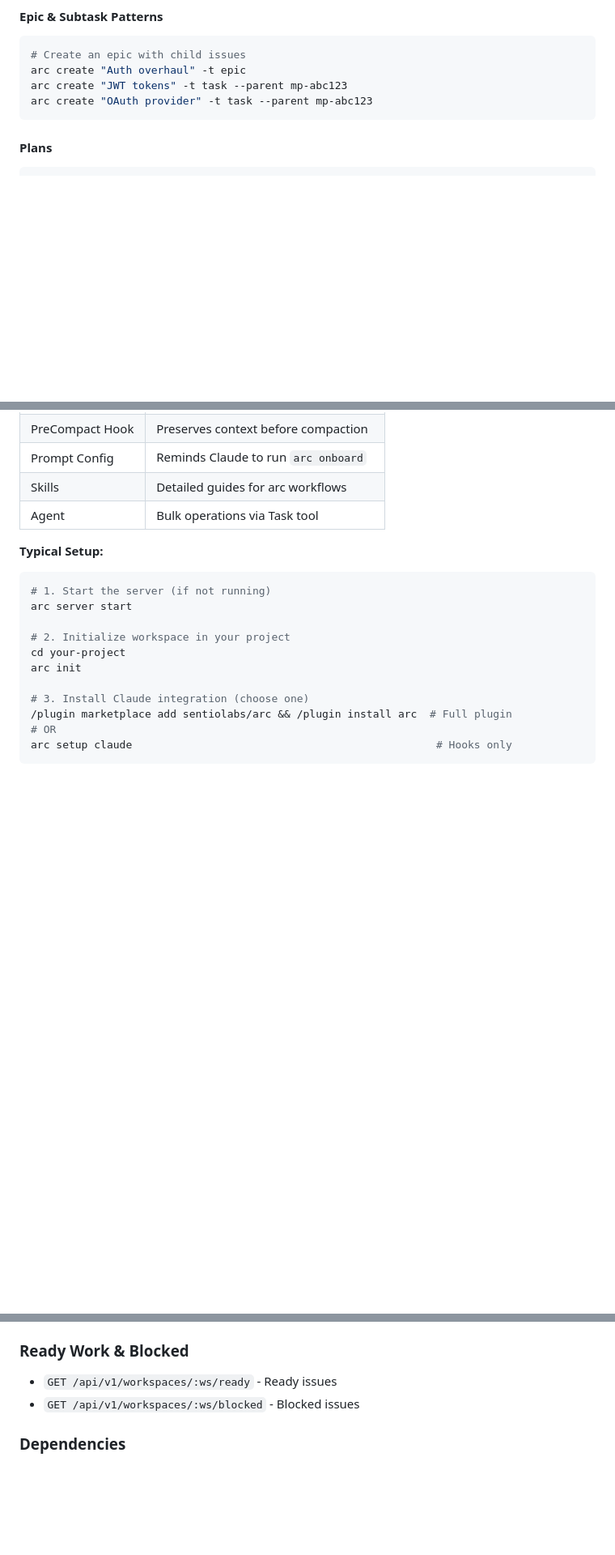
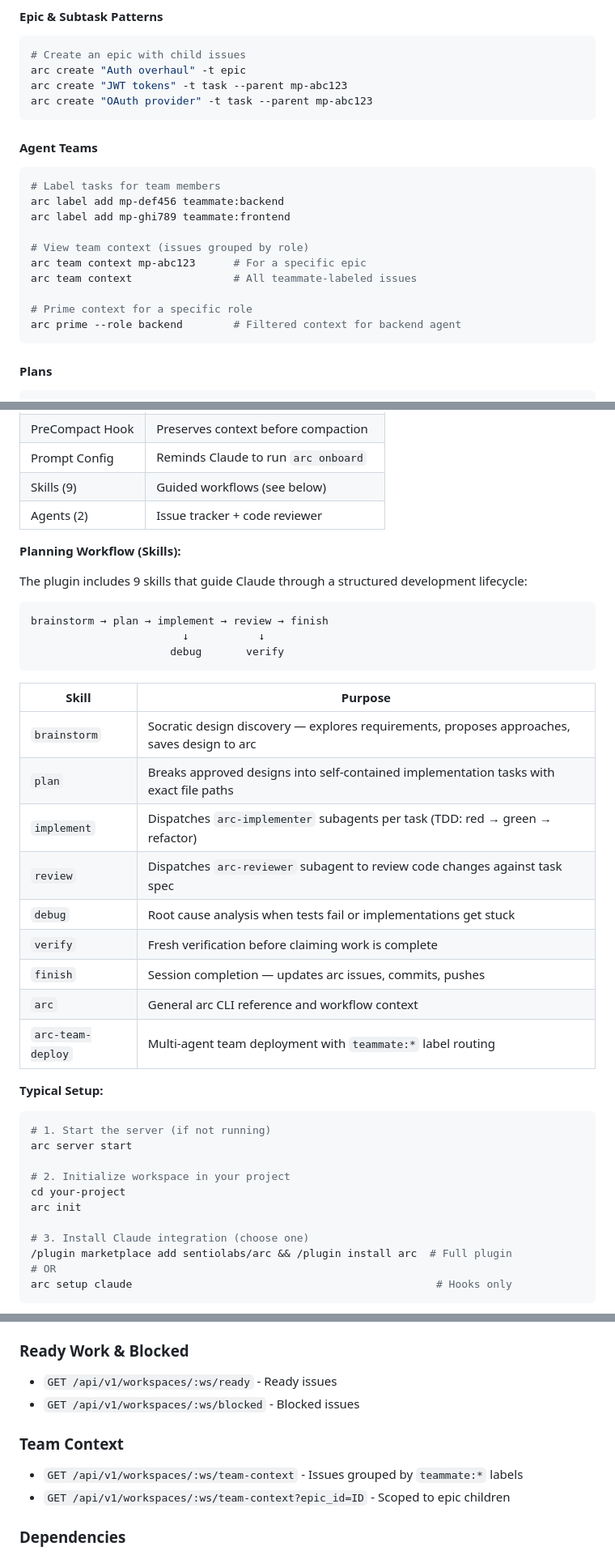
Before and after one commit to SentioLabs/arc, a Markdown page: README.md, 3 parts joined by grey strips. Shown at 81% size. Drawn GitHub-style; blank space fills up the shorter version.

Commit message:
docs: add agent teams and planning workflow to README
Document teammate labels, team context CLI, arc list --parent,
arc prime --role, and the 9-skill planning workflow
(brainstorm → plan → implement → review → finish).
Add team context API endpoint to reference section.

````diff
--- a/README.md
+++ b/README.md
@@ -129,6 +131,21 @@ arc dep add side-quest origin --type discovered-from
 arc create "Auth overhaul" -t epic
 arc create "JWT tokens" -t task --parent mp-abc123
 arc create "OAuth provider" -t task --parent mp-abc123
+```
+
+#### Agent Teams
+
+```bash
+# Label tasks for team members
+arc label add mp-def456 teammate:backend
+arc label add mp-ghi789 teammate:frontend
+
+# View team context (issues grouped by role)
+arc team context mp-abc123      # For a specific epic
+arc team context                # All teammate-labeled issues
+
+# Prime context for a specific role
+arc prime --role backend        # Filtered context for backend agent
 ```
 
 #### Plans
@@ -201,8 +218,30 @@ arc setup claude --check    # Verify installation
 | SessionStart Hook | Auto-runs `arc prime` on session start |
 | PreCompact Hook   | Preserves context before compaction    |
 | Prompt Config     | Reminds Claude to run `arc onboard`    |
-| Skills            | Detailed guides for arc workflows      |
-| Agent             | Bulk operations via Task tool          |
+| Skills (9)        | Guided workflows (see below)           |
+| Agents (2)        | Issue tracker + code reviewer          |
+
+**Planning Workflow (Skills):**
+
+The plugin includes 9 skills that guide Claude through a structured development lifecycle:
+
+```
+brainstorm → plan → implement → review → finish
+                        ↓           ↓
+                      debug       verify
+```
+
+| Skill       | Purpose                                                       |
+| ----------- | ------------------------------------------------------------- |
+| `brainstorm`| Socratic design discovery — explores requirements, proposes approaches, saves design to arc |
+| `plan`      | Breaks approved designs into self-contained implementation tasks with exact file paths |
+| `implement` | Dispatches `arc-implementer` subagents per task (TDD: red → green → refactor) |
+| `review`    | Dispatches `arc-reviewer` subagent to review code changes against task spec |
+| `debug`     | Root cause analysis when tests fail or implementations get stuck |
+| `verify`    | Fresh verification before claiming work is complete |
+| `finish`    | Session completion — updates arc issues, commits, pushes |
+| `arc`       | General arc CLI reference and workflow context |
+| `arc-team-deploy` | Multi-agent team deployment with `teammate:*` label routing |
 
 **Typical Setup:**
 
@@ -398,6 +437,11 @@ make docker-up
 - `GET /api/v1/workspaces/:ws/ready` - Ready issues
 - `GET /api/v1/workspaces/:ws/blocked` - Blocked issues
 
+### Team Context
+
+- `GET /api/v1/workspaces/:ws/team-context` - Issues grouped by `teammate:*` labels
+- `GET /api/v1/workspaces/:ws/team-context?epic_id=ID` - Scoped to epic children
+
 ### Dependencies
 
 - `GET /api/v1/workspaces/:ws/issues/:id/deps` - Get dependencies
````
Also changed, not shown: other parts of README.md (+3 -1 lines).
